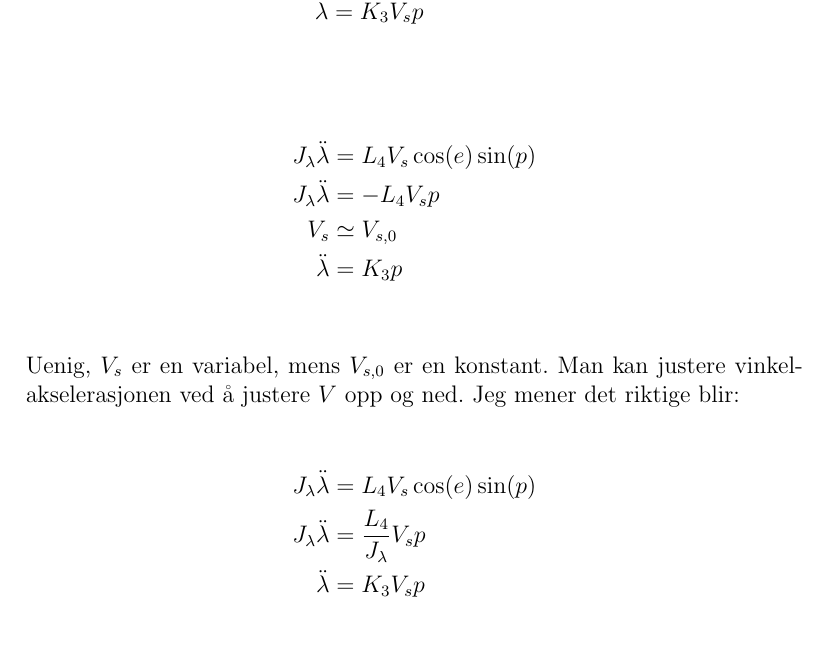
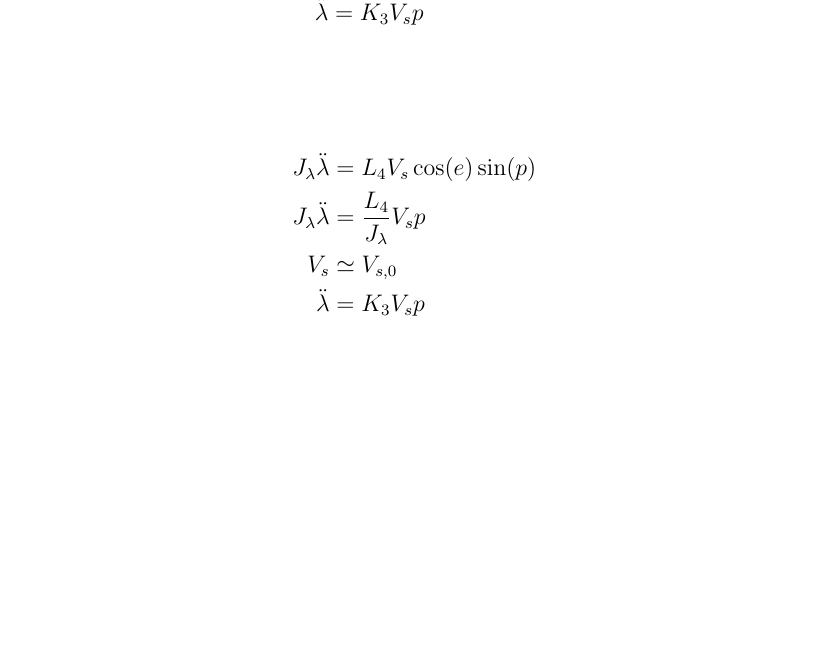
Before and after one commit to theodorklauritzen/TTK4115_Helikopter_lab, a LaTeX document (rapport/main.tex, which reads rapport/preparation1.tex): part of page 3 of 4, cut so that both start at the same text, the shorter picture padded with empty space. Compiled offline with pdfLaTeX.

Commit message:
Updates from Overleaf

```diff
--- a/rapport/preparation1.tex
+++ b/rapport/preparation1.tex
@@ -52,16 +52,8 @@
 
 \begin{align*}
     J_\lambda \ddot{\lambda}&= L_4 V_s \cos(e) \sin(p)\\
-    J_\lambda \ddot{\lambda}&= -L_4 V_s p \\
-    V_s& \simeq V_{s,0} \\
-    \ddot{\lambda}&= K_3 p \\
-\end{align*}
-
-Uenig, $V_s$ er en variabel, mens $V_{s,0}$ er en konstant. Man kan justere vinkelakselerasjonen ved å justere $V$ opp og ned. Jeg mener det riktige blir:
-
-\begin{align*}
-    J_\lambda \ddot{\lambda}&= L_4 V_s \cos(e) \sin(p)\\
     J_\lambda \ddot{\lambda}&= \frac{L_4}{J_\lambda} V_s p \\
+    V_s & \simeq V_{s,0} \\
     \ddot{\lambda}&= K_3 V_s p \\
 \end{align*}
 
```
